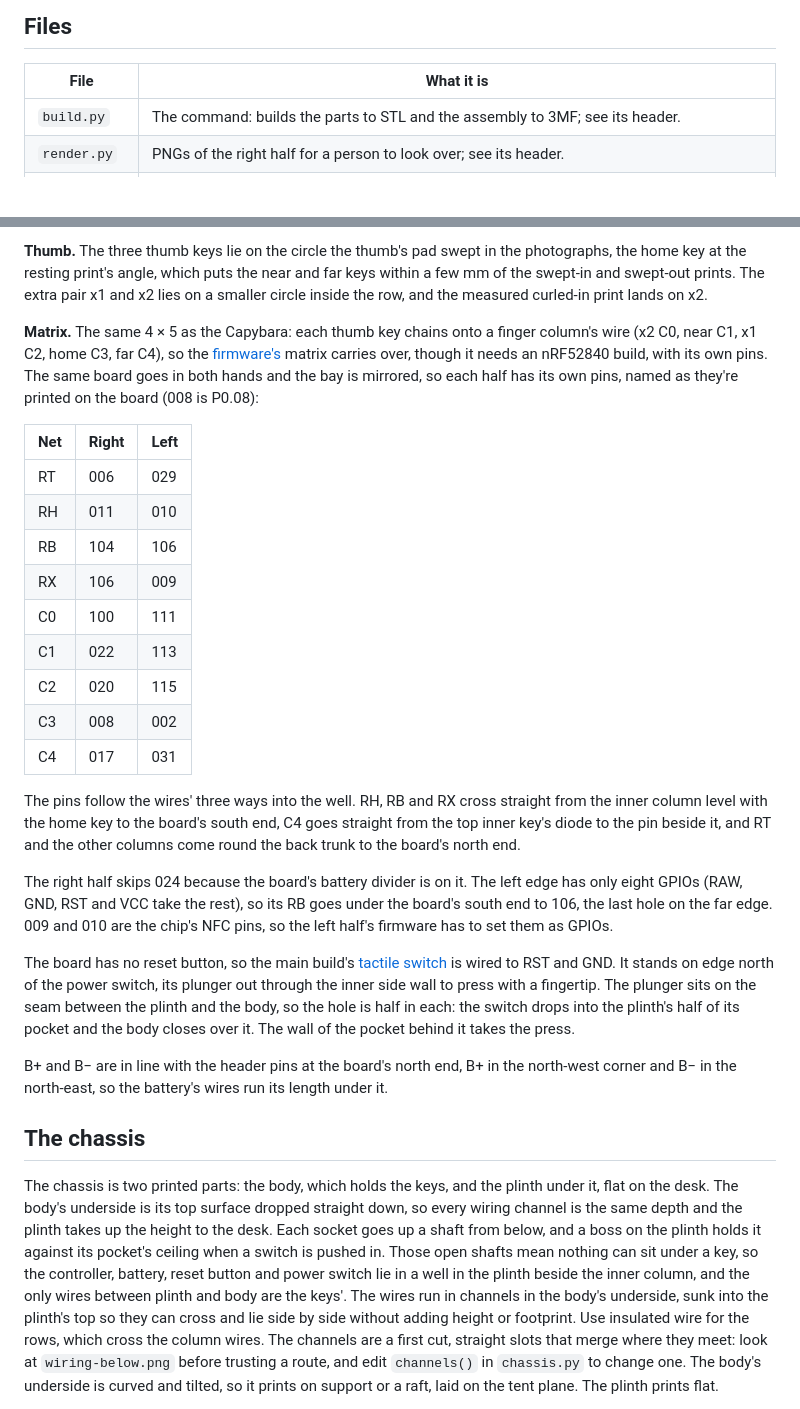
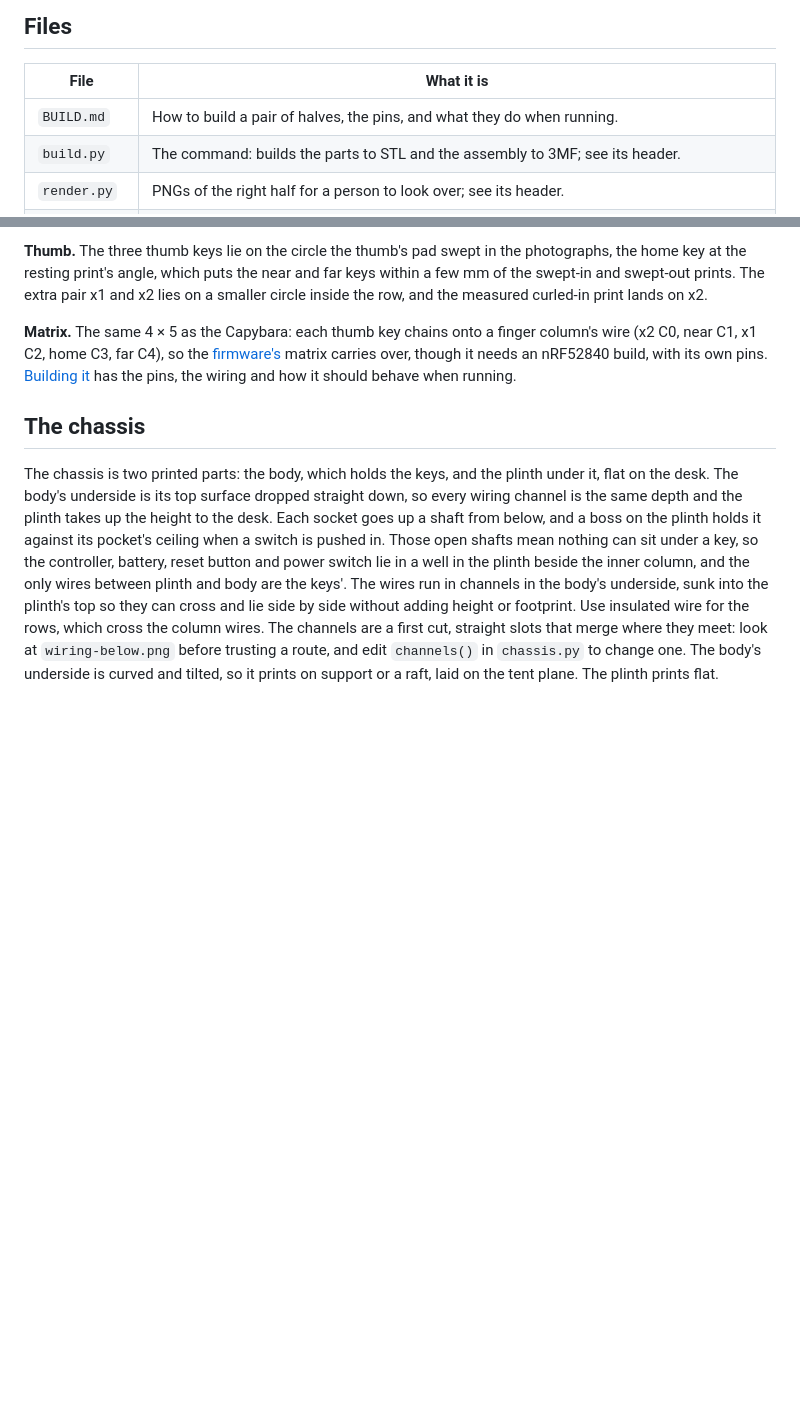
Before and after one commit to shishberg/capybara, a Markdown page: lowpro/README.md, 2 parts joined by grey strips. Drawn GitHub-style; blank space fills up the shorter version.

Commit message:
lowpro: build instructions, with the pins and how it should run
Co-Authored-By: Claude Opus 5.5 <noreply@anthropic.com>
Claude-Session: https://claude.ai/code/session_01JY3j2rbXAyijn67KRK8qDW

```diff
--- a/lowpro/README.md
+++ b/lowpro/README.md
@@ -26,6 +26,7 @@ and the way it moves. What changes:
 
 | File | What it is |
 |---|---|
+| `BUILD.md` | How to build a pair of halves, the pins, and what they do when running. |
 | `build.py` | The command: builds the parts to STL and the assembly to 3MF; see its header. |
 | `render.py` | PNGs of the right half for a person to look over; see its header. |
 | `params.py` | Every parameter, commented. Sizes marked PROVISIONAL are not from measured parts. |
@@ -72,42 +73,8 @@ lands on x2.
 **Matrix.** The same 4 × 5 as the Capybara: each thumb key chains onto a finger
 column's wire (x2 C0, near C1, x1 C2, home C3, far C4), so the
 [firmware's](../firmware/README.md) matrix carries over, though it needs an
-nRF52840 build, with its own pins. The same board goes in both hands and the
-bay is mirrored, so each half has its own pins, named as they're printed on the
-board (008 is P0.08):
-
-| Net | Right | Left |
-|---|---|---|
-| RT | 006 | 029 |
-| RH | 011 | 010 |
-| RB | 104 | 106 |
-| RX | 106 | 009 |
-| C0 | 100 | 111 |
-| C1 | 022 | 113 |
-| C2 | 020 | 115 |
-| C3 | 008 | 002 |
-| C4 | 017 | 031 |
-
-The pins follow the wires' three ways into the well. RH, RB and RX cross straight
-from the inner column level with the home key to the board's south end, C4 goes
-straight from the top inner key's diode to the pin beside it, and RT and the other
-columns come round the back trunk to the board's north end.
-
-The right half skips 024 because the board's battery divider is on it. The left
-edge has only eight GPIOs (RAW, GND, RST and VCC take the rest), so its RB goes
-under the board's south end to 106, the last hole on the far edge. 009 and 010
-are the chip's NFC pins, so the left half's firmware has to set them as GPIOs.
-
-The board has no reset button, so the main build's
-[tactile switch](../docs/pro-micro.md) is wired to RST and GND. It stands on edge
-north of the power switch, its plunger out through the inner side wall to press
-with a fingertip. The plunger sits on the seam between the plinth and the body, so
-the hole is half in each: the switch drops into the plinth's half of its pocket and
-the body closes over it. The wall of the pocket behind it takes the press.
-
-B+ and B− are in line with the header pins at the board's north end, B+ in the
-north-west corner and B− in the north-east, so the battery's wires run its
-length under it.
+nRF52840 build, with its own pins. [Building it](BUILD.md) has the pins, the
+wiring and how it should behave when running.
 
 ## The chassis
 
```
Also changed, not shown: lowpro/BUILD.md (added, +304 -0 lines).
